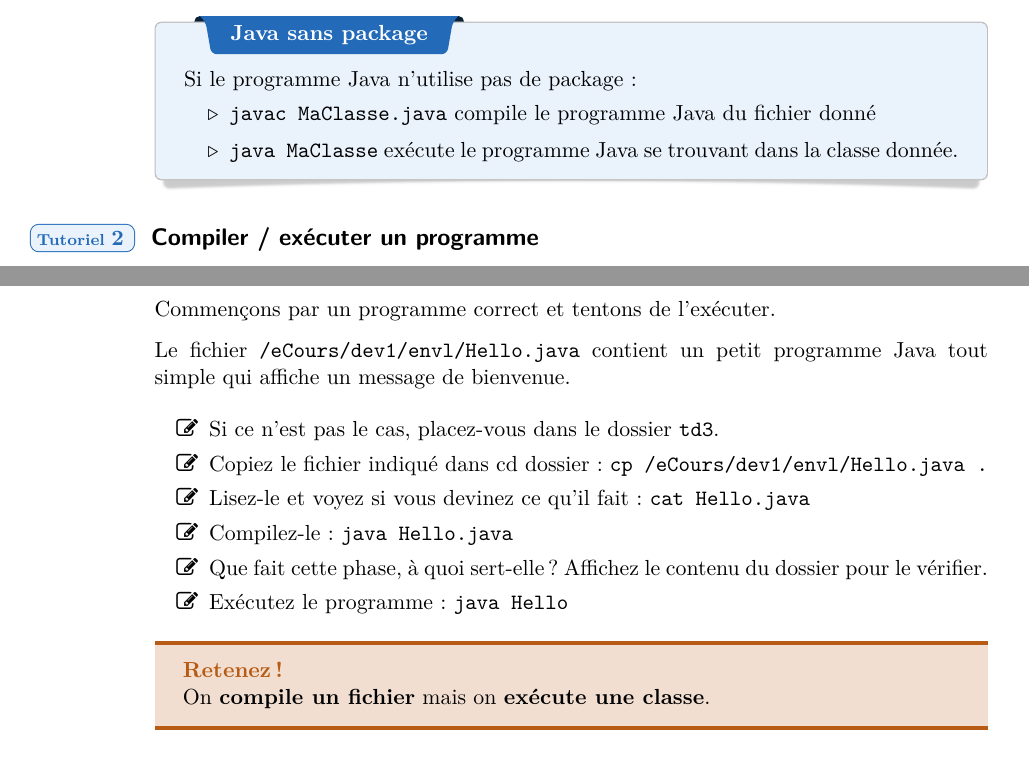
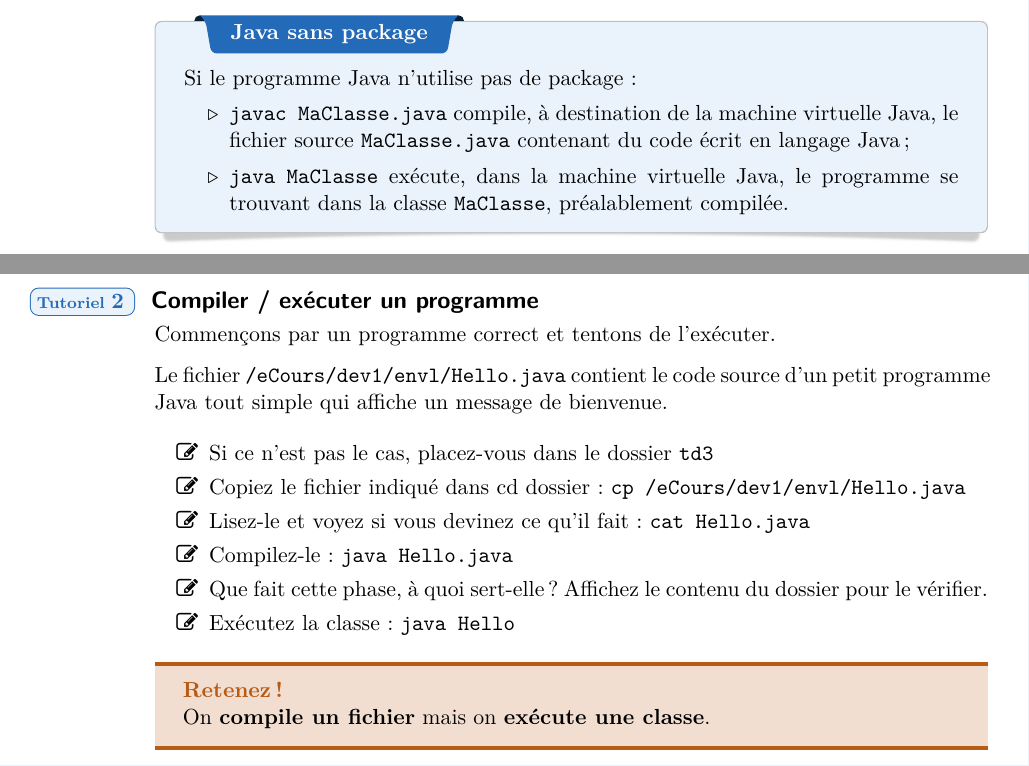
Before and after one commit to HEB-ESI/dev1, a LaTeX document (labo-env/03-java/dev1-envl-03-java.tex): two parts of pages 2 and 3 of 6, joined at a grey line, cut so that both start at the same text. The pictures show the PDF file labo-env/03-java/dev1-envl-03-java.pdf that the author committed with the source.

Commit message:
fixes #130

```diff
--- a/labo-env/03-java/dev1-envl-03-java.tex
+++ b/labo-env/03-java/dev1-envl-03-java.tex
@@ -112,8 +112,13 @@
 		\begin{theorie}{Java sans package}
 			Si le programme Java n'utilise pas de package :
 			\begin{itemize}
-				\item \kbd{javac MaClasse.java} compile le programme Java du fichier donné
-				\item \kbd{java MaClasse} exécute le programme Java se trouvant dans la classe donnée.
+				\item \kbd{javac MaClasse.java} compile, à destination
+				      de la machine virtuelle Java, le fichier source
+				      \samp{MaClasse.java} contenant du code écrit en langage
+				      Java ;
+				\item \kbd{java MaClasse} exécute, dans la machine virtuelle
+				      Java, le programme se trouvant dans la classe
+				      \samp{MaClasse}, préalablement compilée.
 			\end{itemize}
 		\end{theorie}
 
@@ -121,14 +126,15 @@
 			Commençons par un programme correct et tentons de l'exécuter.
 
 			Le fichier \samp{/eCours/dev1/envl/Hello.java}
-			contient un petit programme Java tout simple qui affiche un message de bienvenue.
+			contient le code source d'un petit programme Java tout simple
+			qui affiche un message de bienvenue.
 
 			\begin{steps}
 			\item
-				Si ce n'est pas le cas, placez-vous dans le dossier \samp{td3}.
+				Si ce n'est pas le cas, placez-vous dans le dossier \samp{td3}
 			\item
 				Copiez le fichier indiqué dans cd dossier :
-				\kbd{cp /eCours/dev1/envl/Hello.java .}
+				\kbd{cp /eCours/dev1/envl/Hello.java}
 			\item
 				Lisez-le et voyez si vous devinez ce qu'il fait : \kbd{cat Hello.java}
 			\item
@@ -136,7 +142,7 @@
 			\item
 				Que fait cette phase, à quoi sert-elle ?
 				Affichez le contenu du dossier pour le vérifier.
-			\item Exécutez le programme : \kbd{java Hello}
+			\item Exécutez la classe : \kbd{java Hello}
 			\end{steps}
 		\end{Tutoriel}
 
```
Also changed, not shown: labo-env/03-java/dev1-envl-03-java.pdf.
